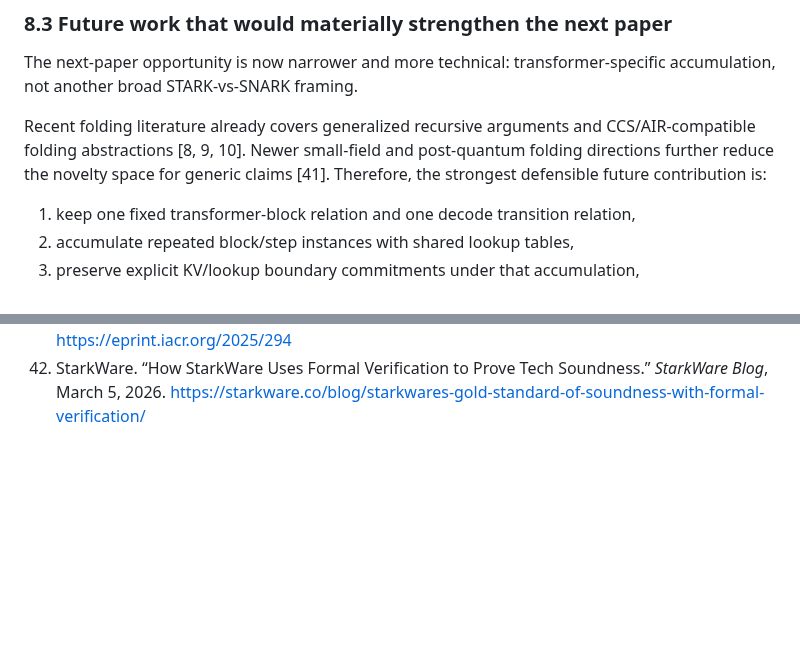
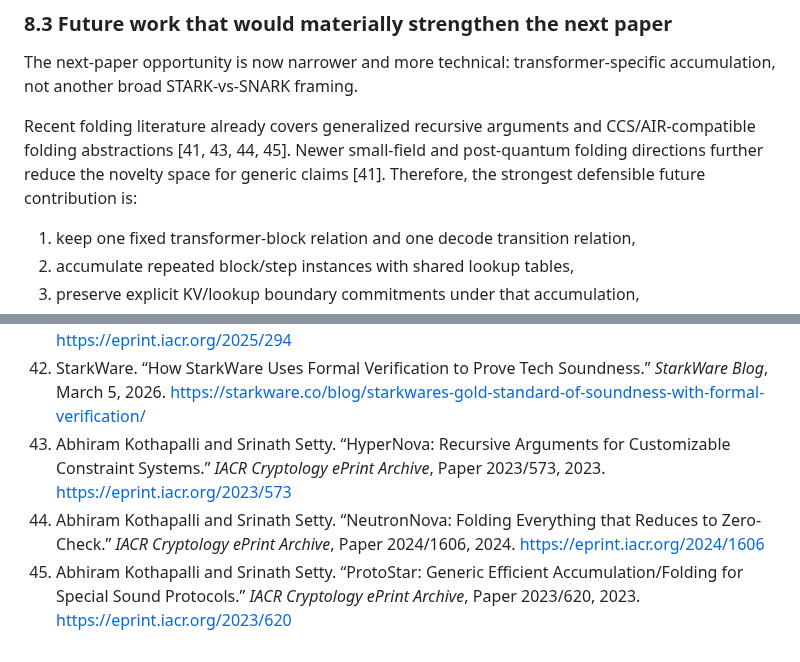
Before and after one commit to omarespejel/llm-provable-computer, a Markdown page: docs/paper/stark-transformer-alignment-2026.md, 2 parts joined by grey strips. Drawn GitHub-style; blank space fills up the shorter version.

Commit message:
paper: fix folding citations and pin bridge repo snapshot

```diff
--- a/docs/paper/stark-transformer-alignment-2026.md
+++ b/docs/paper/stark-transformer-alignment-2026.md
@@ -389,7 +389,7 @@ The next supporting engineering moves remain:
 
 The next-paper opportunity is now narrower and more technical: transformer-specific accumulation, not another broad STARK-vs-SNARK framing.
 
-Recent folding literature already covers generalized recursive arguments and CCS/AIR-compatible folding abstractions [8, 9, 10]. Newer small-field and post-quantum folding directions further reduce the novelty space for generic claims [41]. Therefore, the strongest defensible future contribution is:
+Recent folding literature already covers generalized recursive arguments and CCS/AIR-compatible folding abstractions [41, 43, 44, 45]. Newer small-field and post-quantum folding directions further reduce the novelty space for generic claims [41]. Therefore, the strongest defensible future contribution is:
 
 1. keep one fixed transformer-block relation and one decode transition relation,
 2. accumulate repeated block/step instances with shared lookup tables,
@@ -462,3 +462,6 @@ This paper uses the maintained fork `omarespejel/llm-provable-computer`, which b
 40. `omarespejel/llm-provable-computer`. “Appendix Artifact Index (S-two Experimental V1).” GitHub artifact snapshot, commit `3970277d964a0a9a5326b0db364cf16822c1ccd4`, at `docs/paper/artifacts/stwo-experimental-v1-2026-04-06/APPENDIX_ARTIFACT_INDEX.md`. <https://github.com/omarespejel/llm-provable-computer/blob/3970277d964a0a9a5326b0db364cf16822c1ccd4/docs/paper/artifacts/stwo-experimental-v1-2026-04-06/APPENDIX_ARTIFACT_INDEX.md>
 41. Wilson Nguyen and Srinath Setty. “Neo: Lattice-based folding scheme for CCS over small fields and pay-per-bit commitments.” *IACR Cryptology ePrint Archive*, Paper 2025/294, 2025. <https://eprint.iacr.org/2025/294>
 42. StarkWare. “How StarkWare Uses Formal Verification to Prove Tech Soundness.” *StarkWare Blog*, March 5, 2026. <https://starkware.co/blog/starkwares-gold-standard-of-soundness-with-formal-verification/>
+43. Abhiram Kothapalli and Srinath Setty. “HyperNova: Recursive Arguments for Customizable Constraint Systems.” *IACR Cryptology ePrint Archive*, Paper 2023/573, 2023. <https://eprint.iacr.org/2023/573>
+44. Abhiram Kothapalli and Srinath Setty. “NeutronNova: Folding Everything that Reduces to Zero-Check.” *IACR Cryptology ePrint Archive*, Paper 2024/1606, 2024. <https://eprint.iacr.org/2024/1606>
+45. Abhiram Kothapalli and Srinath Setty. “ProtoStar: Generic Efficient Accumulation/Folding for Special Sound Protocols.” *IACR Cryptology ePrint Archive*, Paper 2023/620, 2023. <https://eprint.iacr.org/2023/620>
```
Also changed, not shown: docs/paper/proof-carrying-decoding-2026.md (+1 -1 lines).
